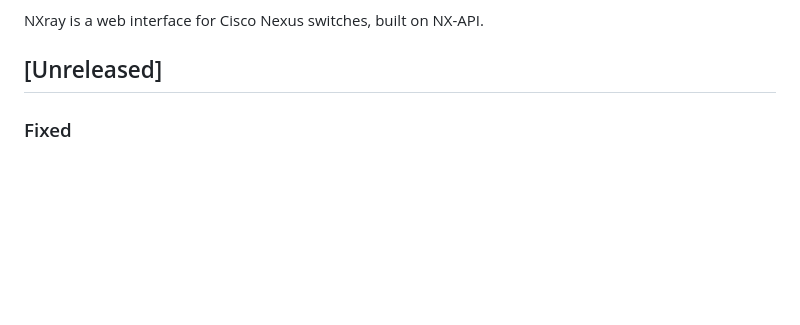
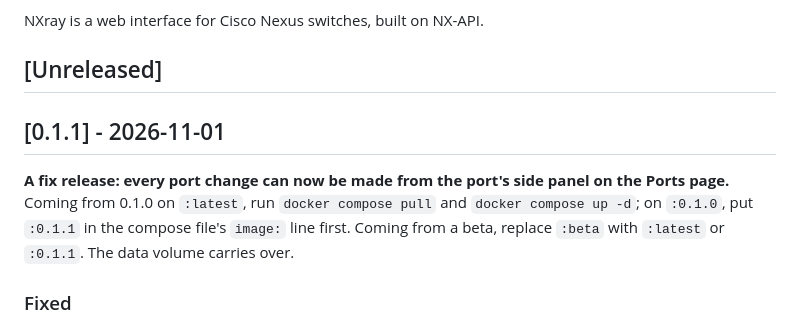
Before and after one commit to acebmxer/nxray, a Markdown page: CHANGELOG.md, the part around the change. GitHub-like rendering; blank space fills up the shorter version.

Commit message:
release: cut 0.1.1 and update test count badge
Move the side panel fix into the 0.1.1 section of the changelog, with
upgrade notes, and update the README tests badge from 2539 to 2553.

Co-Authored-By: Claude Opus 5.5 <noreply@anthropic.com>
Claude-Session: https://claude.ai/code/session_01SRbrvNTXa6Nd7aJ8c9hiWy

```diff
--- a/CHANGELOG.md
+++ b/CHANGELOG.md
@@ -8,6 +8,14 @@ and this project adheres to [Semantic Versioning](https://semver.org/spec/v2.0.0
 NXray is a web interface for Cisco Nexus switches, built on NX-API.
 
 ## [Unreleased]
+
+## [0.1.1] - 2026-11-01
+
+**A fix release: every port change can now be made from the port's side
+panel on the Ports page.** Coming from 0.1.0 on `:latest`, run
+`docker compose pull` and `docker compose up -d`; on `:0.1.0`, put `:0.1.1`
+in the compose file's `image:` line first. Coming from a beta, replace
+`:beta` with `:latest` or `:0.1.1`. The data volume carries over.
 
 ### Fixed
 
```
Also changed, not shown: README.md (+1 -1 lines).
